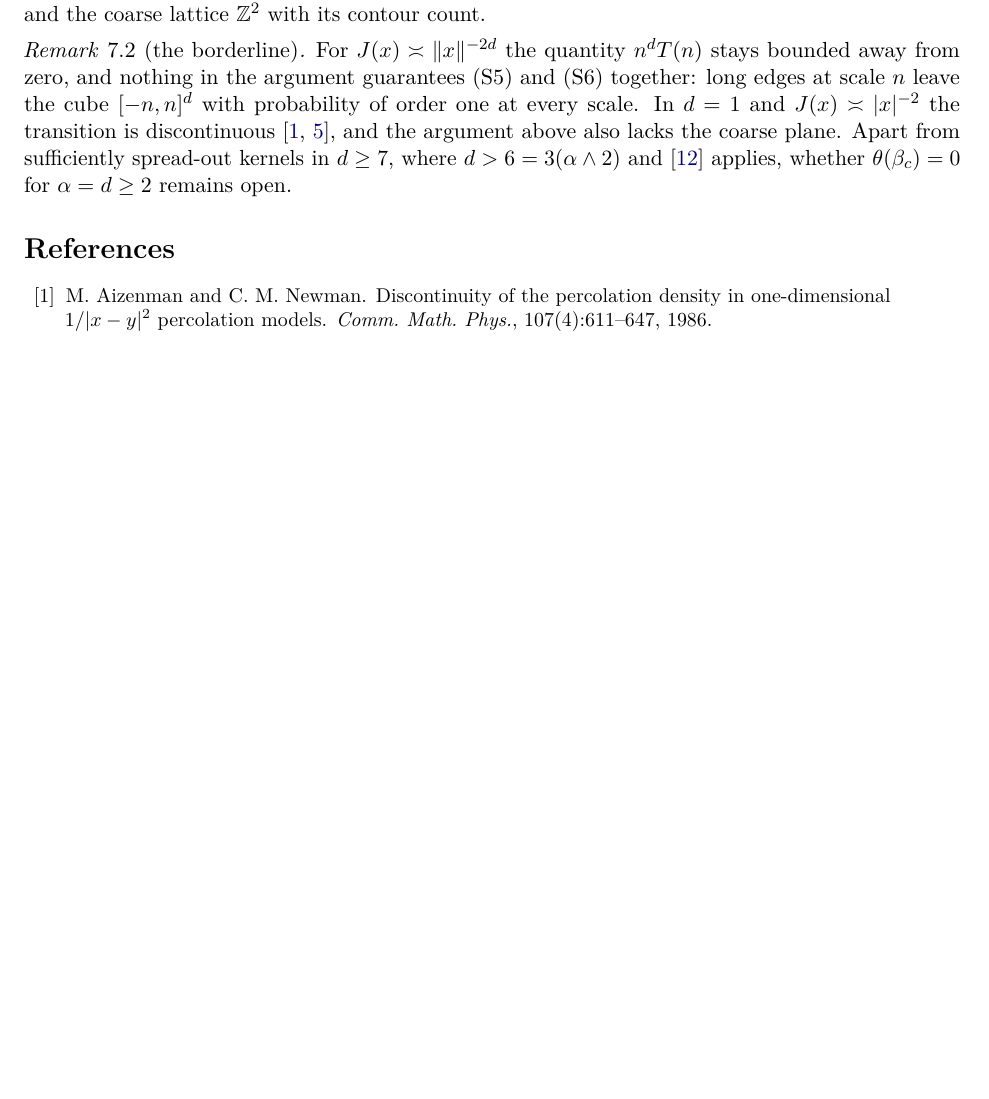
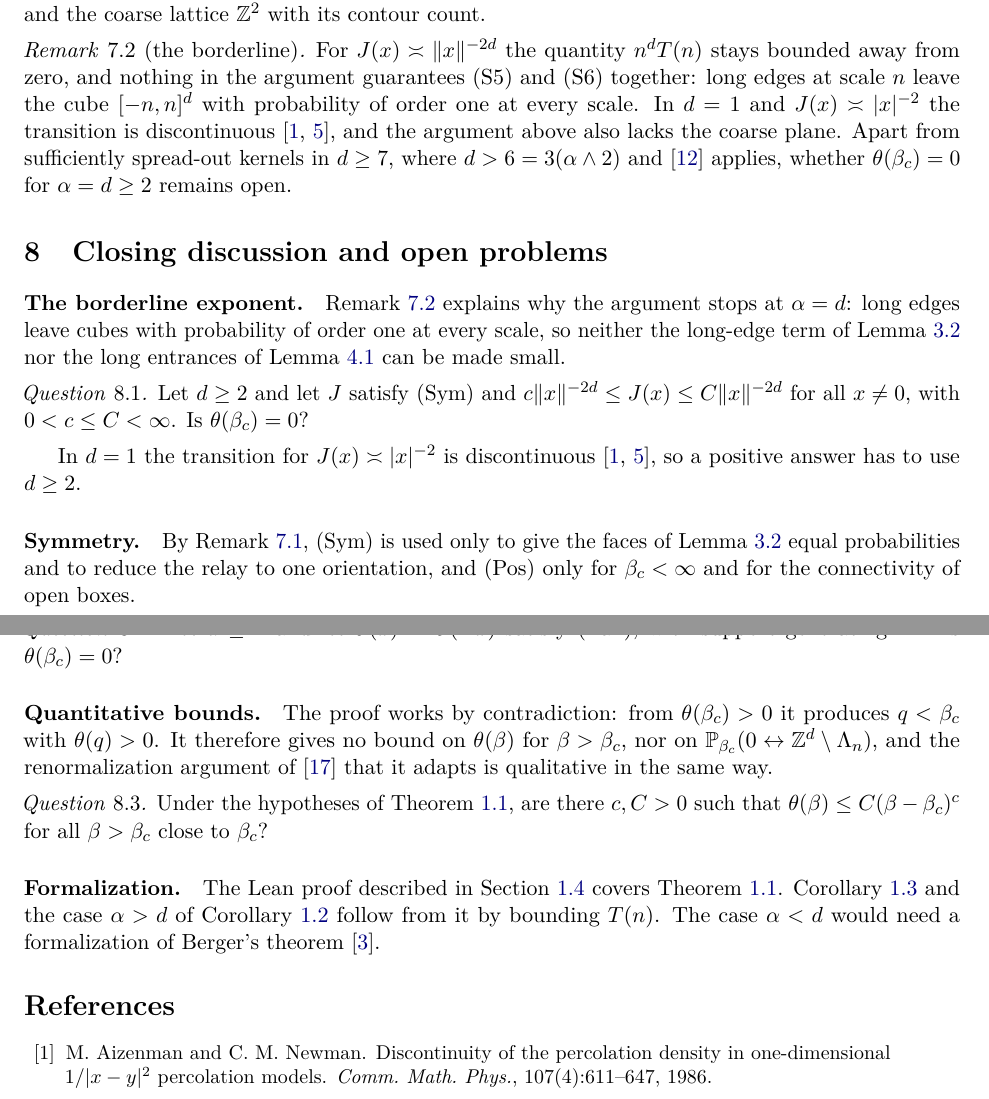
Before and after one commit to PeaBrane/lr-continuity-lean, a LaTeX paper (paper/lr-continuity.tex): part of page 13 of 14 before the commit and two parts of pages 13 and 14 of 15 after it, the two joined at a grey line, cut so that both start at the same text, the shorter picture padded with empty space. Compiled offline with pdfLaTeX.

Commit message:
Paper: closing section with open problems

```diff
--- a/paper/lr-continuity.tex
+++ b/paper/lr-continuity.tex
@@ -19,6 +19,7 @@
 \newtheorem{definition}[theorem]{Definition}
 \theoremstyle{remark}
 \newtheorem{remark}[theorem]{Remark}
+\newtheorem{question}[theorem]{Question}
 \numberwithin{equation}{section}
 \newcommand{\Z}{\mathbb Z}
 \newcommand{\R}{\mathbb R}
@@ -863,6 +864,41 @@ plane. Apart from sufficiently spread-out kernels in $d\ge7$, where $d>6=3(\alph
 and~\cite{HeydenreichHofstadSakai2008} applies, whether $\theta(\beta_c)=0$ for $\alpha=d\ge2$ remains open.
 \end{remark}
 
+\section{Closing discussion and open problems}\label{sec:open}
+
+\paragraph{The borderline exponent.} Remark~\ref{rem:border} explains why the argument stops at
+$\alpha=d$: long edges leave cubes with probability of order one at every scale, so neither the
+long-edge term of Lemma~\ref{lem:faces} nor the long entrances of Lemma~\ref{lem:extension} can be
+made small.
+\begin{question}\label{q:border}
+Let $d\ge2$ and let $J$ satisfy \textup{(Sym)} and $c\norm{x}^{-2d}\le J(x)\le C\norm{x}^{-2d}$ for
+all $x\ne0$, with $0<c\le C<\infty$. Is $\theta(\beta_c)=0$?
+\end{question}
+In $d=1$ the transition for $J(x)\asymp|x|^{-2}$ is discontinuous
+\cite{AizenmanNewman1986,DuminilCopinGarbanTassion2020}, so a positive answer has to use $d\ge2$.
+
+\paragraph{Symmetry.} By Remark~\ref{rem:hyp}, (Sym) is used only to give the faces of
+Lemma~\ref{lem:faces} equal probabilities and to reduce the relay to one orientation, and (Pos) only
+for $\beta_c<\infty$ and for the connectivity of open boxes.
+\begin{question}\label{q:sym}
+Let $d\ge2$ and let $J(x)=J(-x)$ satisfy \textup{(Tail)}, with support generating $\Z^d$. Is
+$\theta(\beta_c)=0$?
+\end{question}
+
+\paragraph{Quantitative bounds.} The proof works by contradiction: from $\theta(\beta_c)>0$ it
+produces $q<\beta_c$ with $\theta(q)>0$. It therefore gives no bound on $\theta(\beta)$ for
+$\beta>\beta_c$, nor on $\Pp_{\beta_c}(0\lr\Z^d\setminus\Lam_n)$, and the renormalization argument
+of~\cite{OpenAIZ3} that it adapts is qualitative in the same way.
+\begin{question}\label{q:rate}
+Under the hypotheses of Theorem~\ref{thm:main}, are there $c,C>0$ such that
+$\theta(\beta)\le C(\beta-\beta_c)^c$ for all $\beta>\beta_c$ close to $\beta_c$?
+\end{question}
+
+\paragraph{Formalization.} The Lean proof described in Section~\ref{sec:formal} covers
+Theorem~\ref{thm:main}. Corollary~\ref{cor:exp} and the case $\alpha>d$ of Corollary~\ref{cor:power}
+follow from it by bounding $T(n)$. The case $\alpha<d$ would need a formalization of Berger's
+theorem~\cite{Berger2002}.
+
 {\small\raggedright
 \begin{thebibliography}{99}
 
```
Also changed, not shown: paper/lr-continuity.pdf, paper/lr-continuity.tex (2 more changed lines).
